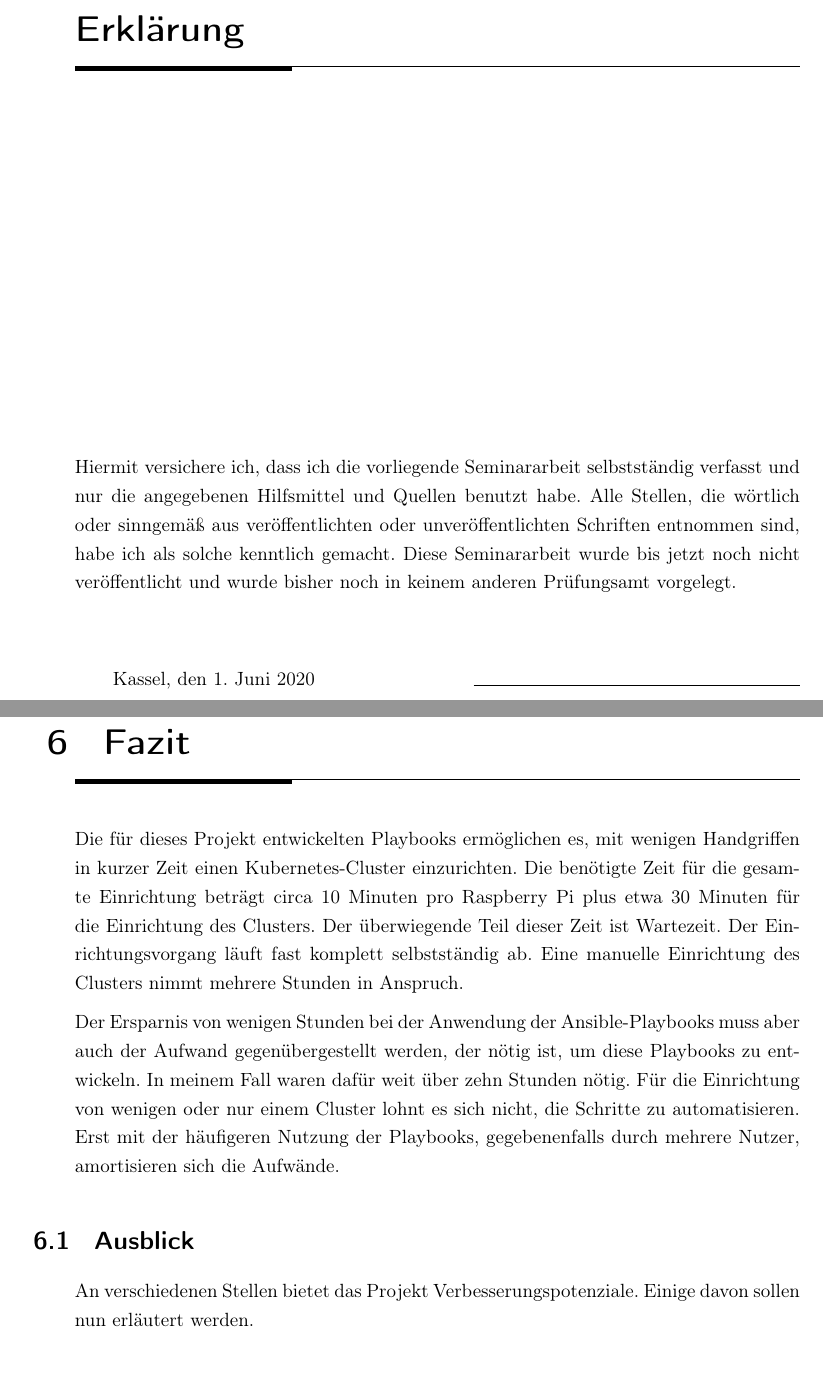
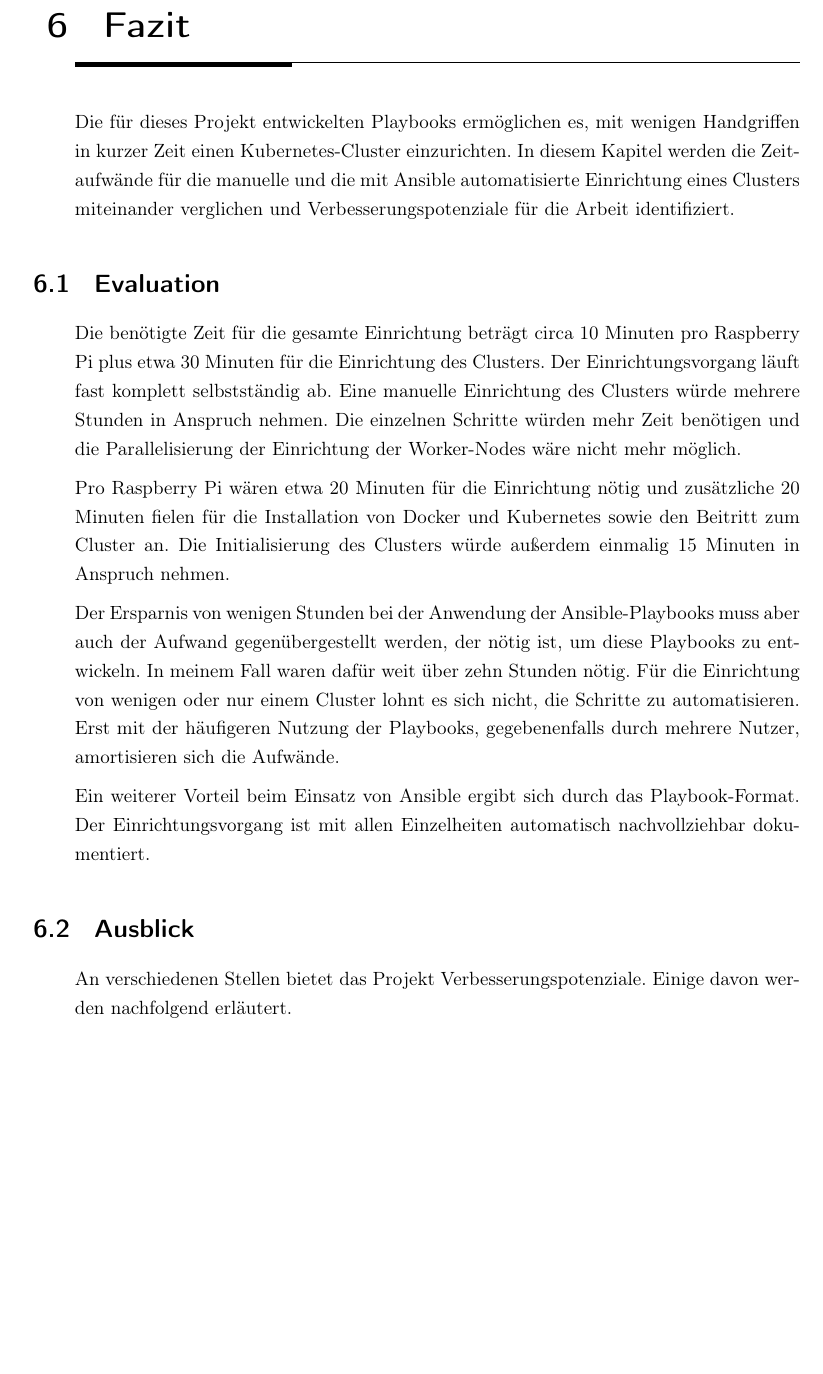
Before and after one commit to kiddikai/ansible-kubernetes, a LaTeX thesis (doc/Master.tex, which reads doc/chapters/fazit.tex, doc/erklaerung.tex): two parts of pages 2 and 17 of 19 before the commit and part of page 16 of 18 after it, the two joined at a grey line, cut at the place of the change, the shorter picture padded with empty space. Compiled offline with pdfLaTeX.

Commit message:
update doc

```diff
--- a/doc/chapters/fazit.tex
+++ b/doc/chapters/fazit.tex
@@ -1,20 +1,30 @@
 \chapter{Fazit}\label{ch:fazit}
 
 Die für dieses Projekt entwickelten Playbooks ermöglichen es, mit wenigen Handgriffen in kurzer Zeit einen Kubernetes-Cluster einzurichten.
+In diesem Kapitel werden die Zeitaufwände für die manuelle und die mit Ansible automatisierte Einrichtung eines Clusters miteinander verglichen und Verbesserungspotenziale für die Arbeit identifiziert.
+
+\section{Evaluation}
+
 Die benötigte Zeit für die gesamte Einrichtung beträgt circa 10 Minuten pro Raspberry Pi plus etwa 30 Minuten für die Einrichtung des Clusters.
-Der überwiegende Teil dieser Zeit ist Wartezeit.
 Der Einrichtungsvorgang läuft fast komplett selbstständig ab.
-Eine manuelle Einrichtung des Clusters nimmt mehrere Stunden in Anspruch.
+Eine manuelle Einrichtung des Clusters würde mehrere Stunden in Anspruch nehmen.
+Die einzelnen Schritte würden mehr Zeit benötigen und die Parallelisierung der Einrichtung der Worker-Nodes wäre nicht mehr möglich.
+
+Pro Raspberry Pi wären etwa 20 Minuten für die Einrichtung nötig und zusätzliche 20 Minuten fielen für die Installation von Docker und Kubernetes sowie den Beitritt zum Cluster an.
+Die Initialisierung des Clusters würde außerdem einmalig 15 Minuten in Anspruch nehmen.
 
 Der Ersparnis von wenigen Stunden bei der Anwendung der Ansible-Playbooks muss aber auch der Aufwand gegenübergestellt werden, der nötig ist, um diese Playbooks zu entwickeln.
 In meinem Fall waren dafür weit über zehn Stunden nötig.
 Für die Einrichtung von wenigen oder nur einem Cluster lohnt es sich nicht, die Schritte zu automatisieren.
 Erst mit der häufigeren Nutzung der Playbooks, gegebenenfalls durch mehrere Nutzer, amortisieren sich die Aufwände.
 
+Ein weiterer Vorteil beim Einsatz von Ansible ergibt sich durch das Playbook-Format.
+Der Einrichtungsvorgang ist mit allen Einzelheiten automatisch nachvollziehbar dokumentiert.
+
 \section{Ausblick}\label{sec:ausblick}
 
 An verschiedenen Stellen bietet das Projekt Verbesserungspotenziale.
-Einige davon sollen nun erläutert werden.
+Einige davon werden nachfolgend erläutert.
 
 \subsection{Raspbian mit Ansible installieren}
 
--- a/doc/erklaerung.tex
+++ /dev/null
@@ -1,17 +0,0 @@
-\chapter*{Erklärung}
-
-\vfill
-
-Hiermit versichere ich, dass ich die vorliegende Seminararbeit selbstständig
-verfasst und nur die angegebenen Hilfsmittel und Quellen benutzt habe. Alle
-Stellen, die wörtlich oder sinngemäß aus veröffentlichten oder
-unveröffentlichten Schriften entnommen sind, habe ich als solche kenntlich
-gemacht. Diese Seminararbeit wurde bis jetzt noch nicht veröffentlicht und
-wurde bisher noch in keinem anderen Prüfungsamt vorgelegt.
-\newline
-\newline
-
-\qquad Kassel, den \today \hfill
-\rule{0.45\textwidth}{0.4pt}
-
-\vfill
```
Also changed, not shown: doc/Master.tex (+0 -4 lines), doc/chapters/alternativen.tex (+7 -7 lines), doc/chapters/umsetzung.tex (+1 -1 lines), doc/Master.pdf.
